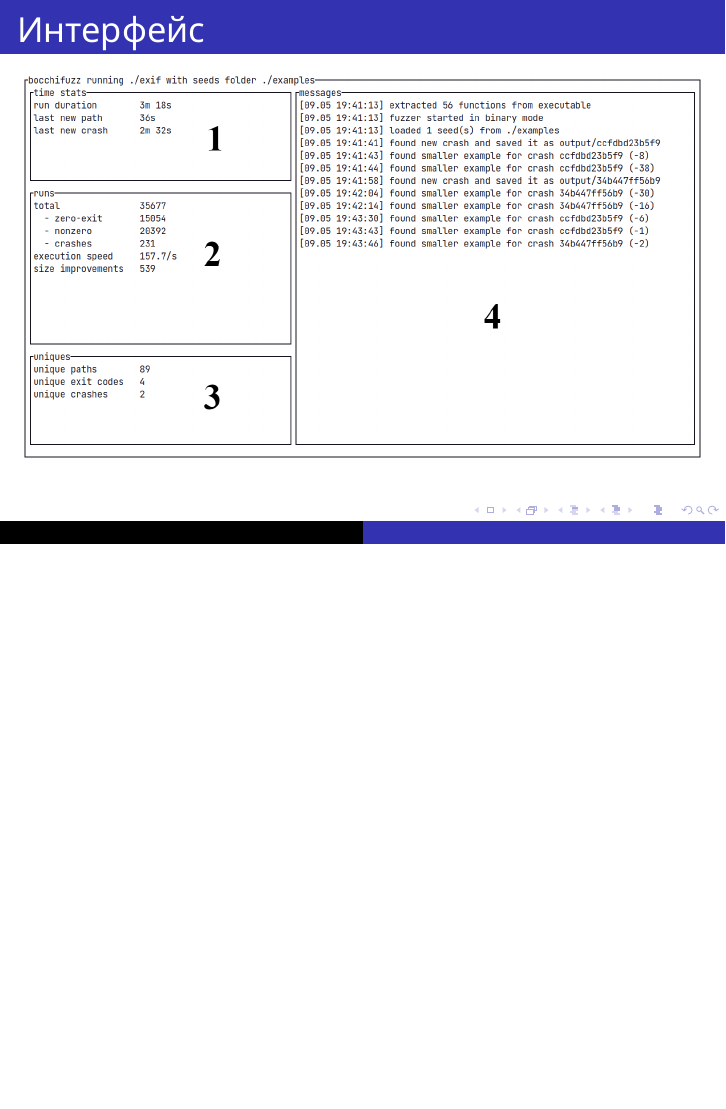
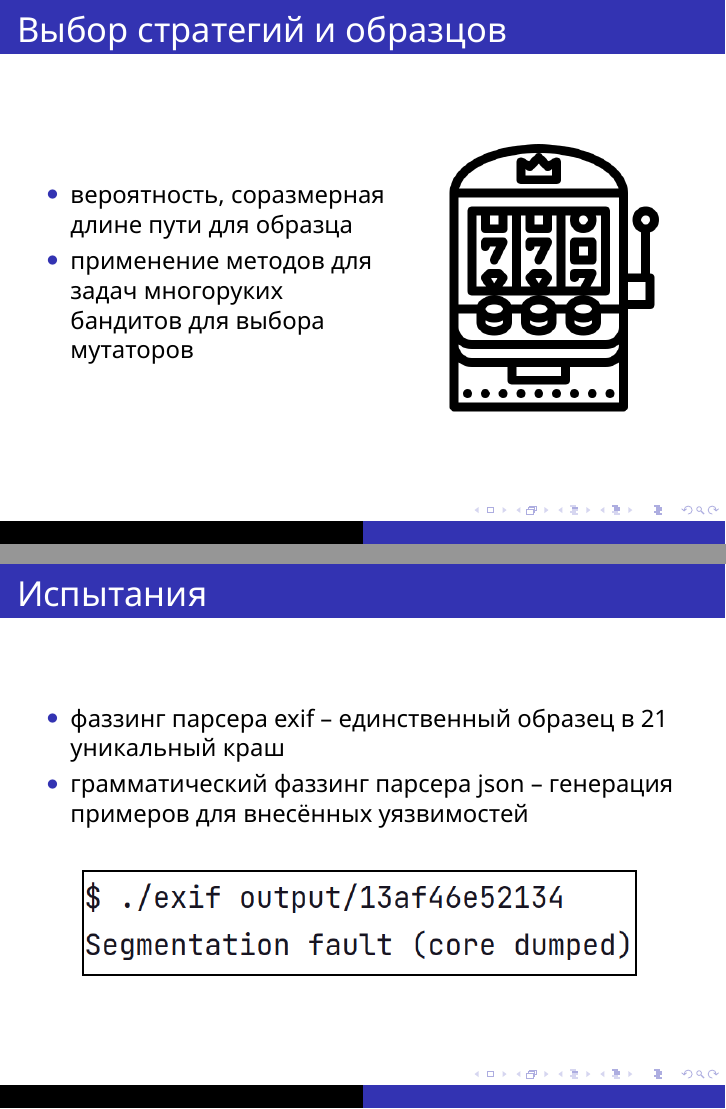
Before and after one commit to HectorHW/diploma, LaTeX slides (presentation.tex): page 10 of 12 before the commit and pages 10 and 11 of 13 after it, the two joined at a grey line, the shorter picture padded with empty space. Compiled offline with XeLaTeX.

Commit message:
презентация - выбор образцов и испытания

```diff
--- a/presentation.tex
+++ b/presentation.tex
@@ -199,12 +199,43 @@
 	\end{frame}
 
 
-	\begin{frame}[t]{Интерфейс}
-		\includegraphics[width=12cm]{tui.png}
+	\begin{frame}[t]{Выбор стратегий и образцов}
+		\begin{minipage}{0.55\textwidth}
+
+			\vspace{1.1cm}
+
+			\begin{itemize}
+				\item вероятность, соразмерная длине пути для образца
+
+				\item применение методов для задач многоруких бандитов для выбора мутаторов
+			\end{itemize}
+
+
+		\end{minipage}\begin{minipage}{0.45\textwidth}
+			\vspace{1.1cm}
+			\includegraphics[width=5cm]{bandit.png}
+		\end{minipage}
 	\end{frame}
 
-	\begin{frame}[t]{Результаты}
-		\vspace{1cm}
+	\begin{frame}[c]{Испытания}
+
+		\begin{itemize}
+			\item фаззинг парсера exif -- единственный образец в 21 уникальный краш
+
+			\item грамматический фаззинг парсера json -- генерация примеров для внесённых уязвимостей
+		\end{itemize}
+
+		\vspace{0.6cm}
+
+		\centering {
+			\setlength{\fboxsep}{0pt}%
+			\setlength{\fboxrule}{1pt}%
+			\fbox{\includegraphics[height=1.8cm]{segfault.png}}
+		}
+	\end{frame}
+
+	\begin{frame}[c]{Результаты}
+
 		\begin{itemize}
 			\item изучены подходы к генерации данных и трассировке
 
```
Also changed, not shown: presentation.tex (12 more changed lines).
